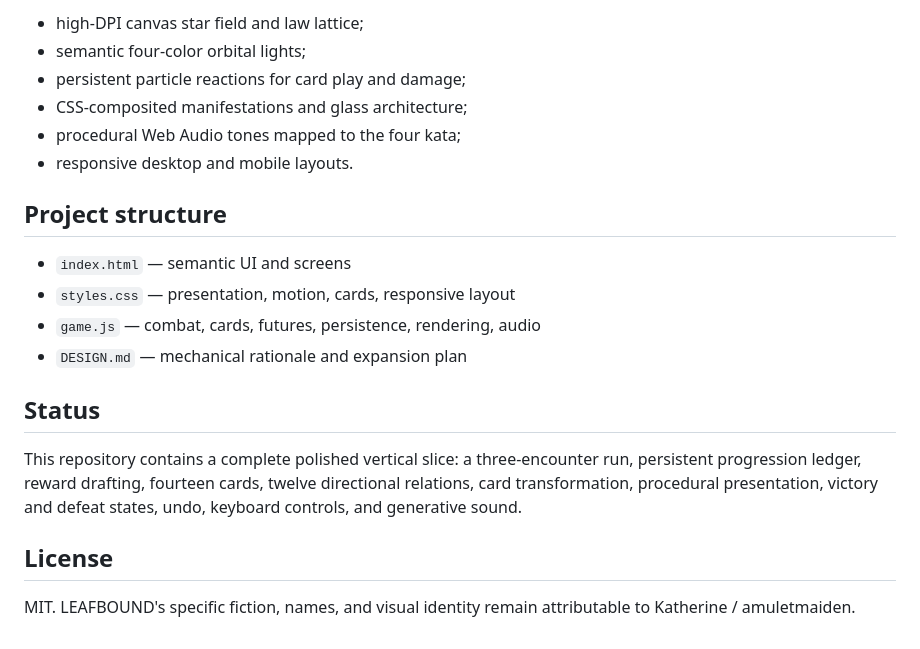
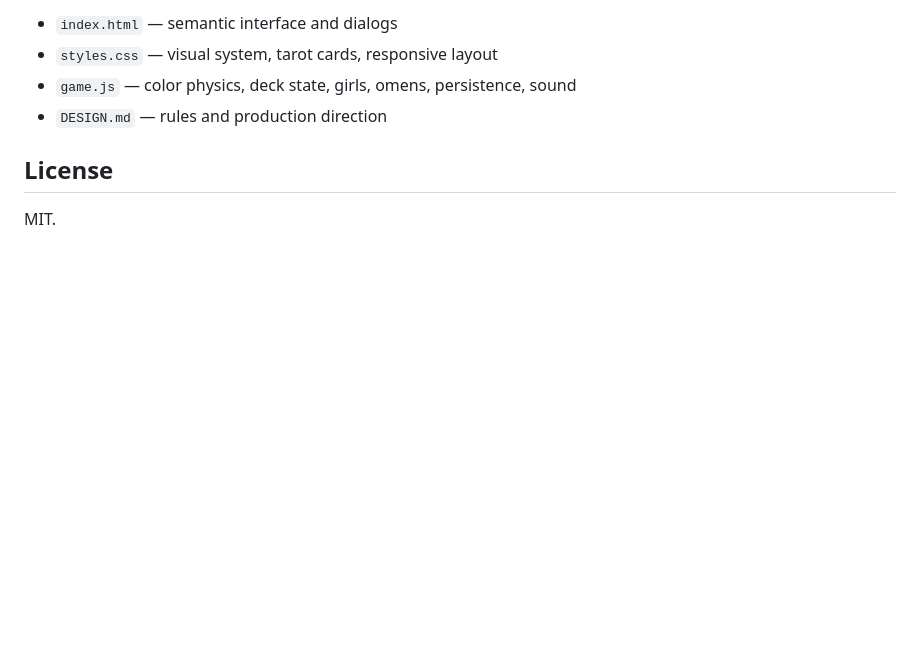
Before and after one commit to amuletmaiden/leafbound, a Markdown page: README.md, the part around one of its changes. Drawn GitHub-style; blank space fills up the shorter version.

```diff
--- a/README.md
+++ b/README.md
@@ -69,21 +76,8 @@ The game has no image, font, shader, or audio dependencies. Its presentation is
-- high-DPI canvas star field and law lattice;
-- semantic four-color orbital lights;
-- persistent particle reactions for card play and damage;
-- CSS-composited manifestations and glass architecture;
-- procedural Web Audio tones mapped to the four kata;
-- responsive desktop and mobile layouts.
-
-## Project structure
-
-- `index.html` — semantic UI and screens
-- `styles.css` — presentation, motion, cards, responsive layout
-- `game.js` — combat, cards, futures, persistence, rendering, audio
-- `DESIGN.md` — mechanical rationale and expansion plan
-
-## Status
-
-This repository contains a complete polished vertical slice: a three-encounter run, persistent progression ledger, reward drafting, fourteen cards, twelve directional relations, card transformation, procedural presentation, victory and defeat states, undo, keyboard controls, and generative sound.
+- `index.html` — semantic interface and dialogs
+- `styles.css` — visual system, tarot cards, responsive layout
+- `game.js` — color physics, deck state, girls, omens, persistence, sound
+- `DESIGN.md` — rules and production direction
 
 ## License
 
-MIT. LEAFBOUND's specific fiction, names, and visual identity remain attributable to Katherine / amuletmaiden.
+MIT.
```
Also changed, not shown: other parts of README.md (+51 -44 lines).
